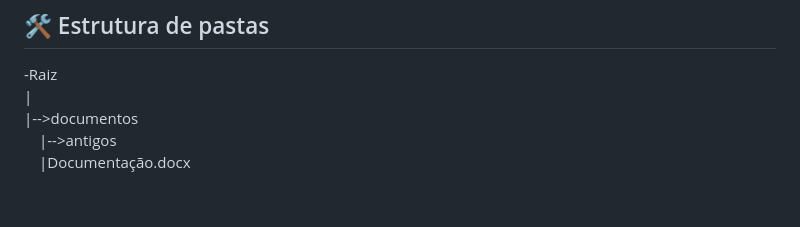
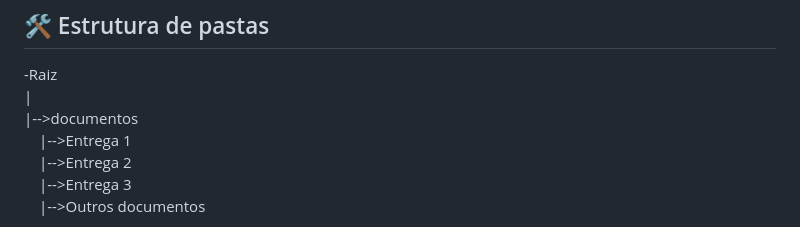
Before and after one commit to 2025-1-NADS4/Projeto4, a Markdown page: README.md, the part around the change. Rendered like a GitHub page; blank space fills up the shorter version.

Commit message:
Ajuste README.md

```diff
--- a/README.md
+++ b/README.md
@@ -28,8 +28,11 @@ Esse desafio foi proposto pela FECAP como entrega do Projeto Integrador de Start
 -Raiz<br>
 |<br>
 |-->documentos<br>
-  &emsp;|-->antigos<br>
-  &emsp;|Documentação.docx<br>
+  &emsp;|-->Entrega 1<br>
+  &emsp;|-->Entrega 2<br>
+  &emsp;|-->Entrega 3<br>
+  &emsp;|-->Outros documentos<br>
+
 |-->executáveis<br>
   &emsp;|-->windows<br>
   &emsp;|-->android<br>
```
